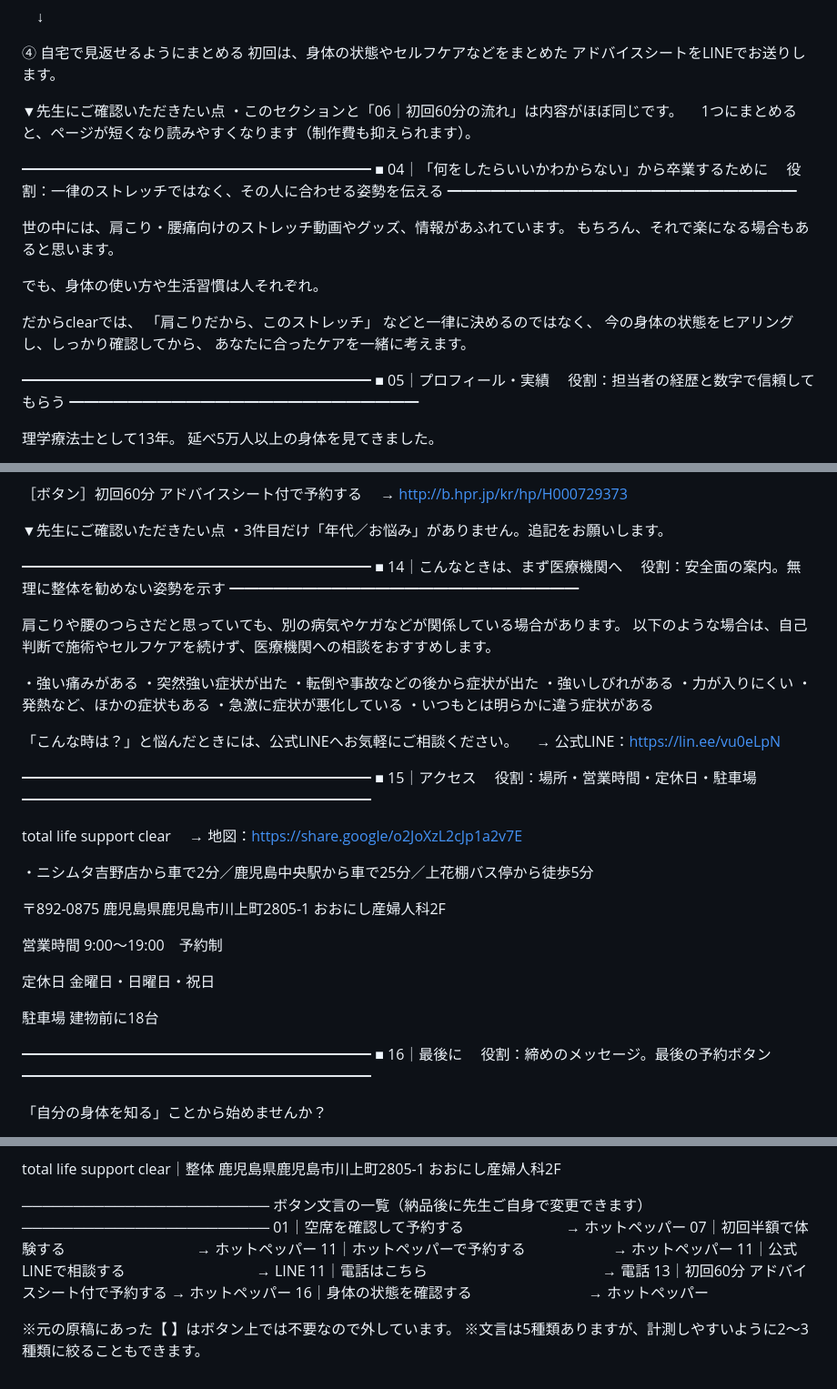
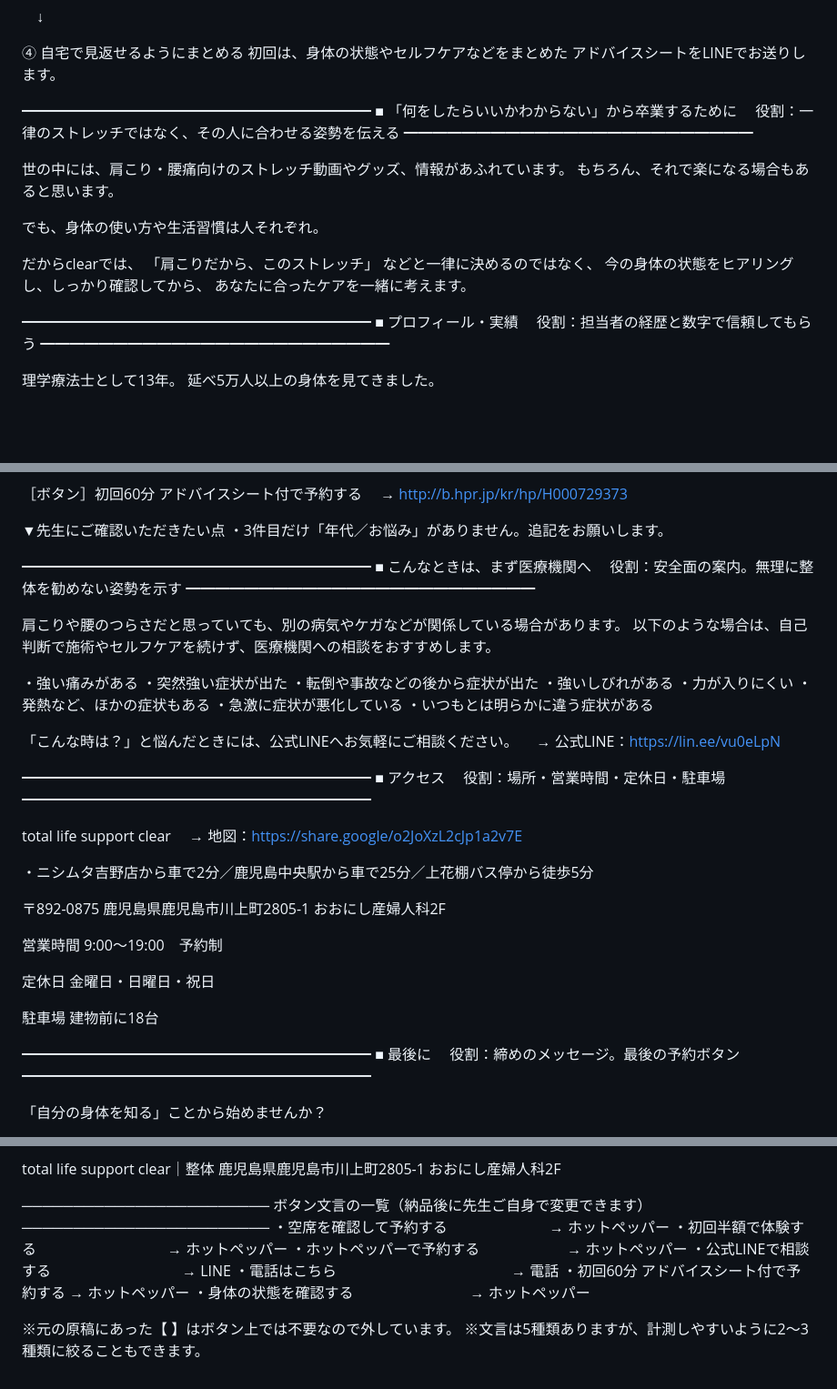
Before and after one commit to 810eigo-droid/clearkagoshima, a Markdown page: docs/lp-copy.md, 3 parts joined by grey strips. Shown at 91% size. GitHub-like rendering; blank space fills up the shorter version.

```diff
--- a/docs/lp-copy.md
+++ b/docs/lp-copy.md
@@ -115,13 +114,9 @@ clearでは、まずお話を伺い、
 初回は、身体の状態やセルフケアなどをまとめた
 アドバイスシートをLINEでお送りします。
 
-▼先生にご確認いただきたい点
-・このセクションと「06｜初回60分の流れ」は内容がほぼ同じです。
-　1つにまとめると、ページが短くなり読みやすくなります（制作費も抑えられます）。
-
 
 ━━━━━━━━━━━━━━━━━━━━━━━━
-■ 04｜「何をしたらいいかわからない」から卒業するために
+■ 「何をしたらいいかわからない」から卒業するために
 　役割：一律のストレッチではなく、その人に合わせる姿勢を伝える
 ━━━━━━━━━━━━━━━━━━━━━━━━
 
@@ -138,7 +133,7 @@ clearでは、まずお話を伺い、
 
 
 ━━━━━━━━━━━━━━━━━━━━━━━━
-■ 05｜プロフィール・実績
+■ プロフィール・実績
 　役割：担当者の経歴と数字で信頼してもらう
 ━━━━━━━━━━━━━━━━━━━━━━━━
 
@@ -422,7 +416,7 @@ Q. 痛みが強くても施術を受けられますか？
 
 
 ━━━━━━━━━━━━━━━━━━━━━━━━
-■ 14｜こんなときは、まず医療機関へ
+■ こんなときは、まず医療機関へ
 　役割：安全面の案内。無理に整体を勧めない姿勢を示す
 ━━━━━━━━━━━━━━━━━━━━━━━━
 
@@ -443,7 +437,7 @@ Q. 痛みが強くても施術を受けられますか？
 
 
 ━━━━━━━━━━━━━━━━━━━━━━━━
-■ 15｜アクセス
+■ アクセス
 　役割：場所・営業時間・定休日・駐車場
 ━━━━━━━━━━━━━━━━━━━━━━━━
 
@@ -467,7 +461,7 @@ total life support clear
 
 
 ━━━━━━━━━━━━━━━━━━━━━━━━
-■ 16｜最後に
+■ 最後に
 　役割：締めのメッセージ。最後の予約ボタン
 ━━━━━━━━━━━━━━━━━━━━━━━━
 
@@ -505,13 +499,13 @@ total life support clear｜整体
 ────────────────────────
 ボタン文言の一覧（納品後に先生ご自身で変更できます）
 ────────────────────────
-01｜空席を確認して予約する　　　　　　　→ ホットペッパー
-07｜初回半額で体験する　　　　　　　　　→ ホットペッパー
-11｜ホットペッパーで予約する　　　　　　→ ホットペッパー
-11｜公式LINEで相談する　　　　　　　　　→ LINE
-11｜電話はこちら　　　　　　　　　　　　→ 電話
-13｜初回60分 アドバイスシート付で予約する → ホットペッパー
-16｜身体の状態を確認する　　　　　　　　→ ホットペッパー
+・空席を確認して予約する　　　　　　　→ ホットペッパー
+・初回半額で体験する　　　　　　　　　→ ホットペッパー
+・ホットペッパーで予約する　　　　　　→ ホットペッパー
+・公式LINEで相談する　　　　　　　　　→ LINE
+・電話はこちら　　　　　　　　　　　　→ 電話
+・初回60分 アドバイスシート付で予約する → ホットペッパー
+・身体の状態を確認する　　　　　　　　→ ホットペッパー
 
 ※元の原稿にあった【 】はボタン上では不要なので外しています。
 ※文言は5種類ありますが、計測しやすいように2〜3種類に絞ることもできます。
```
Also changed, not shown: other parts of docs/lp-copy.md (+38 -40 lines), docs/lp-review.md (+9 -11 lines).
